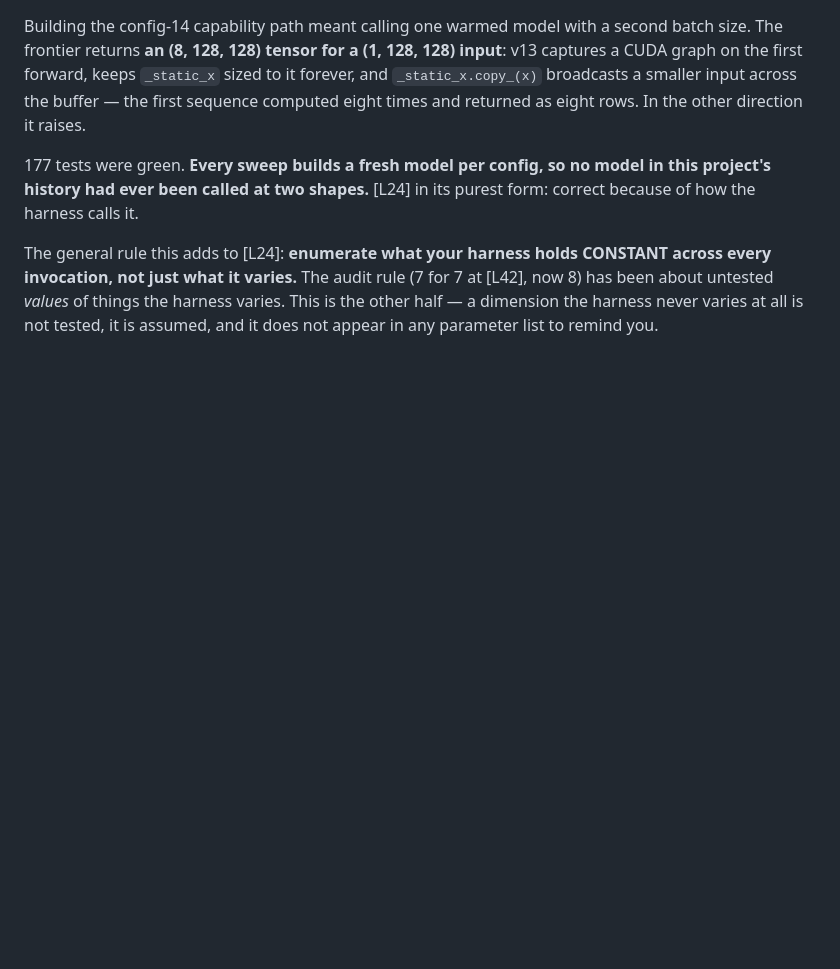
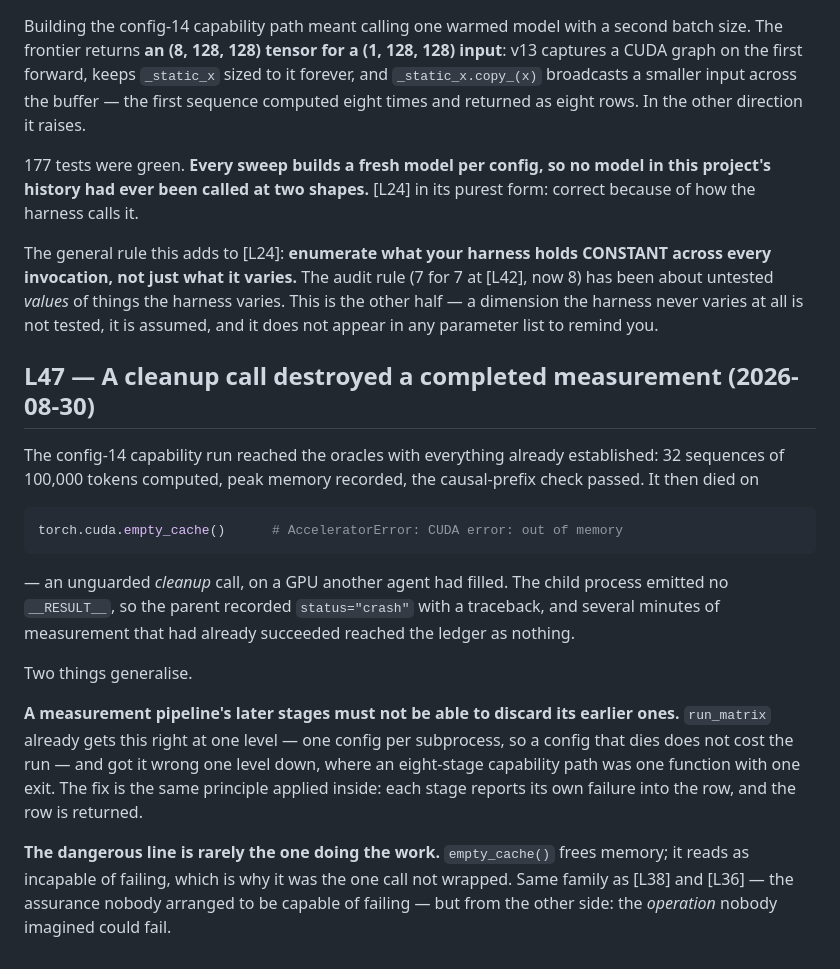
Before and after one commit to checkpoint214159/ratchet, a Markdown page: docs/findings/00-learnings.md, the part around the change. Rendered like a GitHub page; blank space fills up the shorter version.

Commit message:
L47: a cleanup call destroyed a completed measurement
Co-Authored-By: Claude Opus 5 (1M context) <noreply@anthropic.com>

````diff
--- a/docs/findings/00-learnings.md
+++ b/docs/findings/00-learnings.md
@@ -765,3 +765,30 @@ every invocation, not just what it varies.** The audit rule (7 for 7 at [L42], n
 been about untested *values* of things the harness varies. This is the other half — a
 dimension the harness never varies at all is not tested, it is assumed, and it does not
 appear in any parameter list to remind you.
+
+## L47 — A cleanup call destroyed a completed measurement (2026-08-30)
+
+The config-14 capability run reached the oracles with everything already established: 32
+sequences of 100,000 tokens computed, peak memory recorded, the causal-prefix check
+passed. It then died on
+
+```python
+torch.cuda.empty_cache()      # AcceleratorError: CUDA error: out of memory
+```
+
+— an unguarded *cleanup* call, on a GPU another agent had filled. The child process
+emitted no `__RESULT__`, so the parent recorded `status="crash"` with a traceback, and
+several minutes of measurement that had already succeeded reached the ledger as nothing.
+
+Two things generalise.
+
+**A measurement pipeline's later stages must not be able to discard its earlier ones.**
+`run_matrix` already gets this right at one level — one config per subprocess, so a
+config that dies does not cost the run — and got it wrong one level down, where an
+eight-stage capability path was one function with one exit. The fix is the same principle
+applied inside: each stage reports its own failure into the row, and the row is returned.
+
+**The dangerous line is rarely the one doing the work.** `empty_cache()` frees memory; it
+reads as incapable of failing, which is why it was the one call not wrapped. Same family
+as [L38] and [L36] — the assurance nobody arranged to be capable of failing — but from
+the other side: the *operation* nobody imagined could fail.
````
